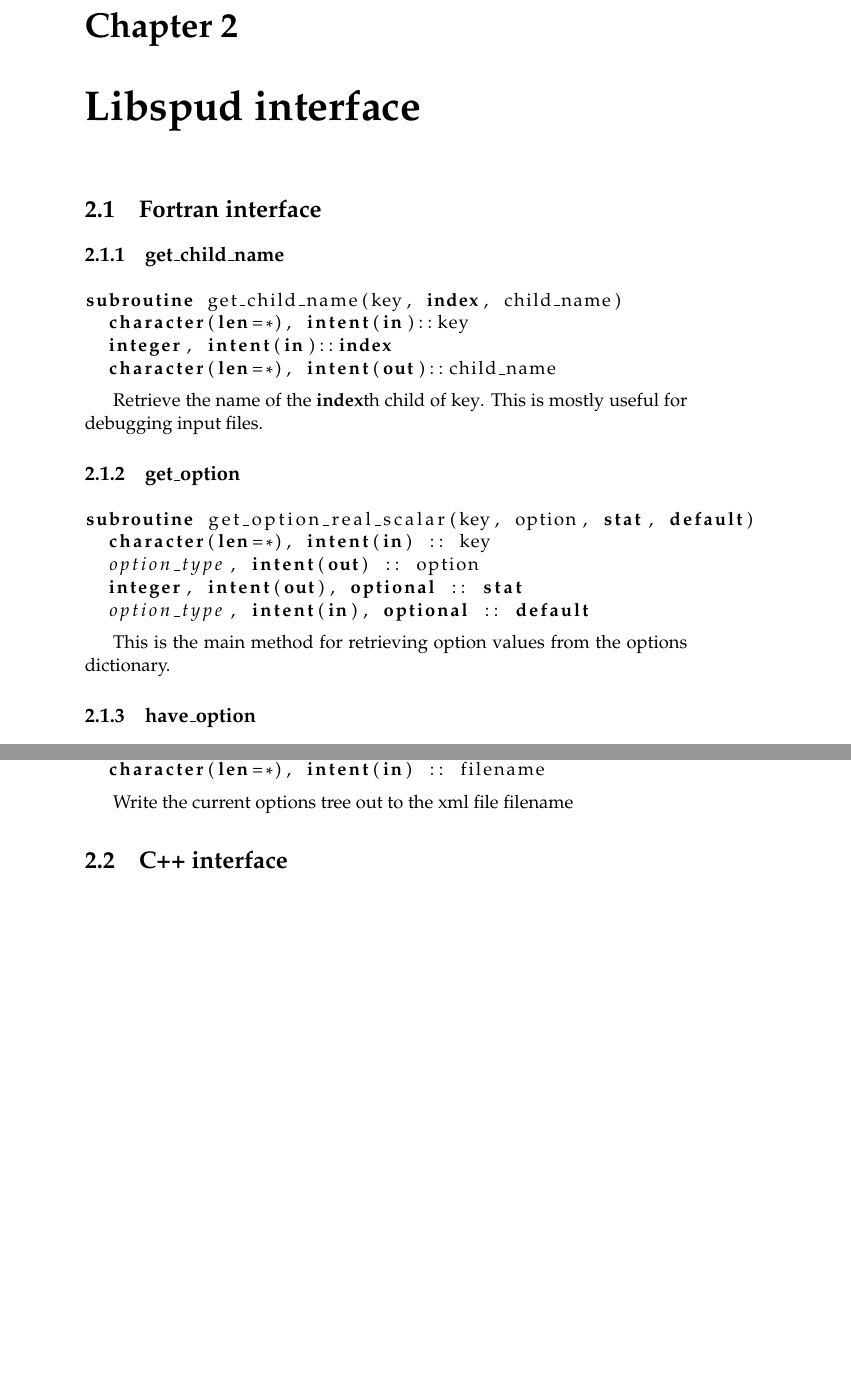
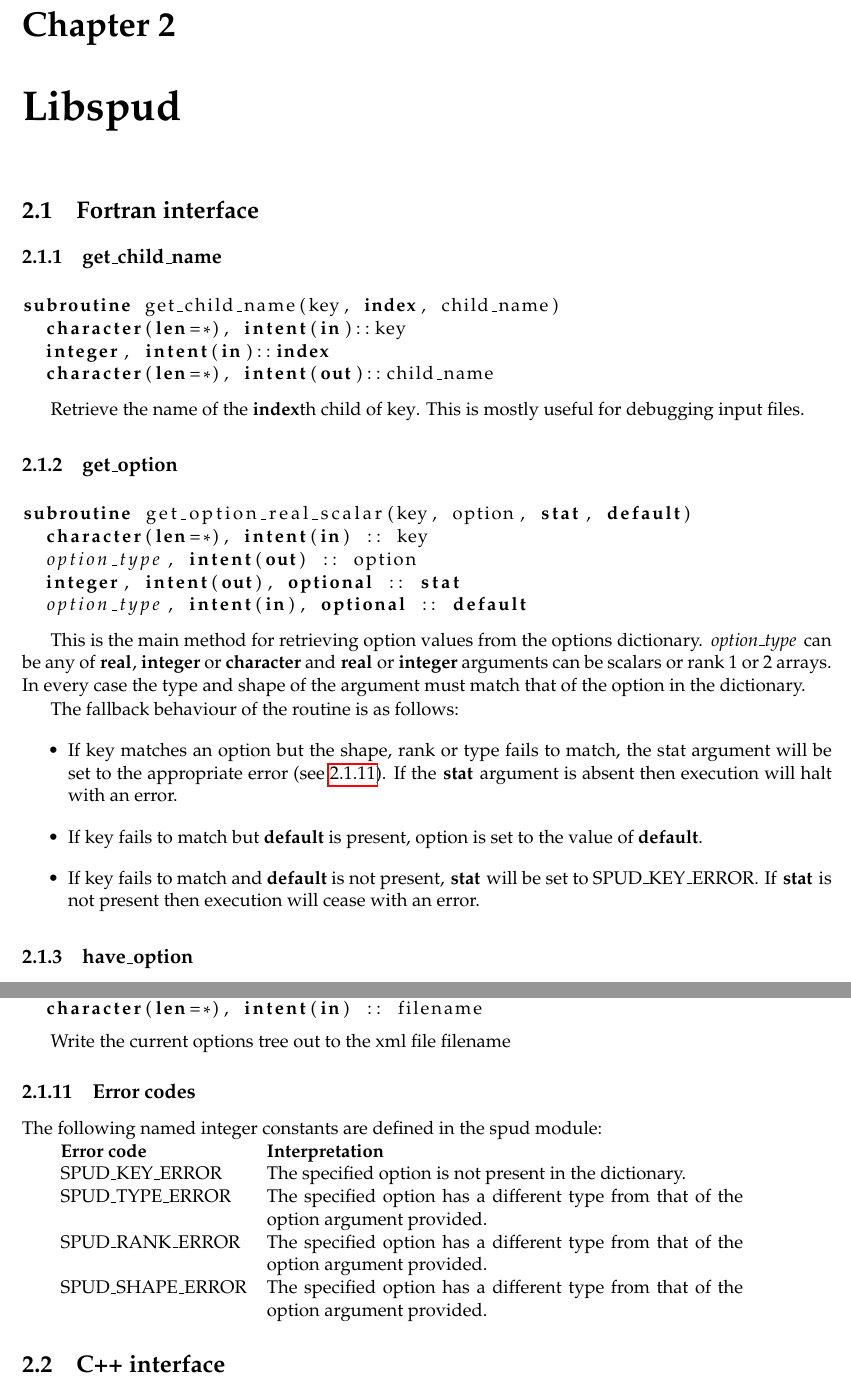
Before and after one commit to FluidityProject/spud, a LaTeX book (doc/spud_manual.tex): two parts of pages 7 and 9 of 11 before the commit and two parts of pages 7 and 9 of 13 after it, joined at a grey line, cut so that both start at the same text, the shorter picture padded with empty space. Compiled offline with pdfLaTeX.

Commit message:
more of the fortran documented. Some whitespace removed

```diff
--- a/doc/spud_manual.tex
+++ b/doc/spud_manual.tex
@@ -6,6 +6,8 @@
 
 \usepackage{listings}
 \usepackage{hyperref}
+\usepackage[margin=2cm]{geometry}
+
 
 \lstloadlanguages{Fortran,C++}
 
@@ -23,7 +25,7 @@
 \tableofcontents
 \chapter{Installation and building}
 
-\chapter{Libspud interface}
+\chapter{Libspud}
 
 \section{Fortran interface}
 \lstset{language=Fortran}
@@ -51,7 +53,24 @@ subroutine get_option_real_scalar(key, option, stat, default)
 \end{lstlisting}
 
 This is the main method for retrieving option values from the options
-dictionary.
+dictionary. \lstinline[emph=option_type,emphstyle=\textit]+option_type+ can
+be any of \lstinline+real+, \lstinline+integer+ or
+\lstinline+character+ and \lstinline+real+ or \lstinline+integer+ arguments can be
+scalars or rank 1 or 2 arrays. In every case the type and shape of the
+argument must match that of the option in the dictionary.
+
+The fallback behaviour of the routine is as follows:
+\begin{itemize}
+\item If \lstinline+key+ matches an option but the shape, rank or type fails
+  to match, the stat argument will be set to the appropriate error (see
+  \ref{sec:fortran_error}). If the \lstinline+stat+ argument is absent then execution
+  will halt with an error.
+\item If \lstinline+key+ fails to match but \lstinline+default+ is present,
+  \lstinline+option+ is set to the value of \lstinline+default+.
+\item If \lstinline+key+ fails to match and \lstinline+default+ is not
+  present, \lstinline+stat+ will be set to \lstinline+SPUD_KEY_ERROR+. If
+  \lstinline+stat+ is not present then execution will cease with an error.
+\end{itemize}
 
 \subsection{have\_option}
 
@@ -161,6 +180,22 @@ subroutine write_options(filename)
 
 Write the current options tree out to the xml file \lstinline+filename+
 
+\subsection{Error codes}\label{sec:fortran_error}
+
+The following named integer constants are defined in the spud module:
+
+\begin{tabular}{lp{10cm}}
+  \textbf{Error code} & \textbf{Interpretation}\\
+  \lstinline+SPUD_KEY_ERROR+ & The specified option is not present in the
+  dictionary.\\
+  \lstinline+SPUD_TYPE_ERROR+ & The specified option has a different type
+  from that of the option argument provided.\\
+  \lstinline+SPUD_RANK_ERROR+ & The specified option has a different type
+  from that of the option argument provided.\\
+  \lstinline+SPUD_SHAPE_ERROR+ & The specified option has a different type
+  from that of the option argument provided.
+\end{tabular}
+
 \section{C++ interface}
 \lstset{language=C++}
 
```
Also changed, not shown: doc/spud_manual.tex (3 more changed lines).
